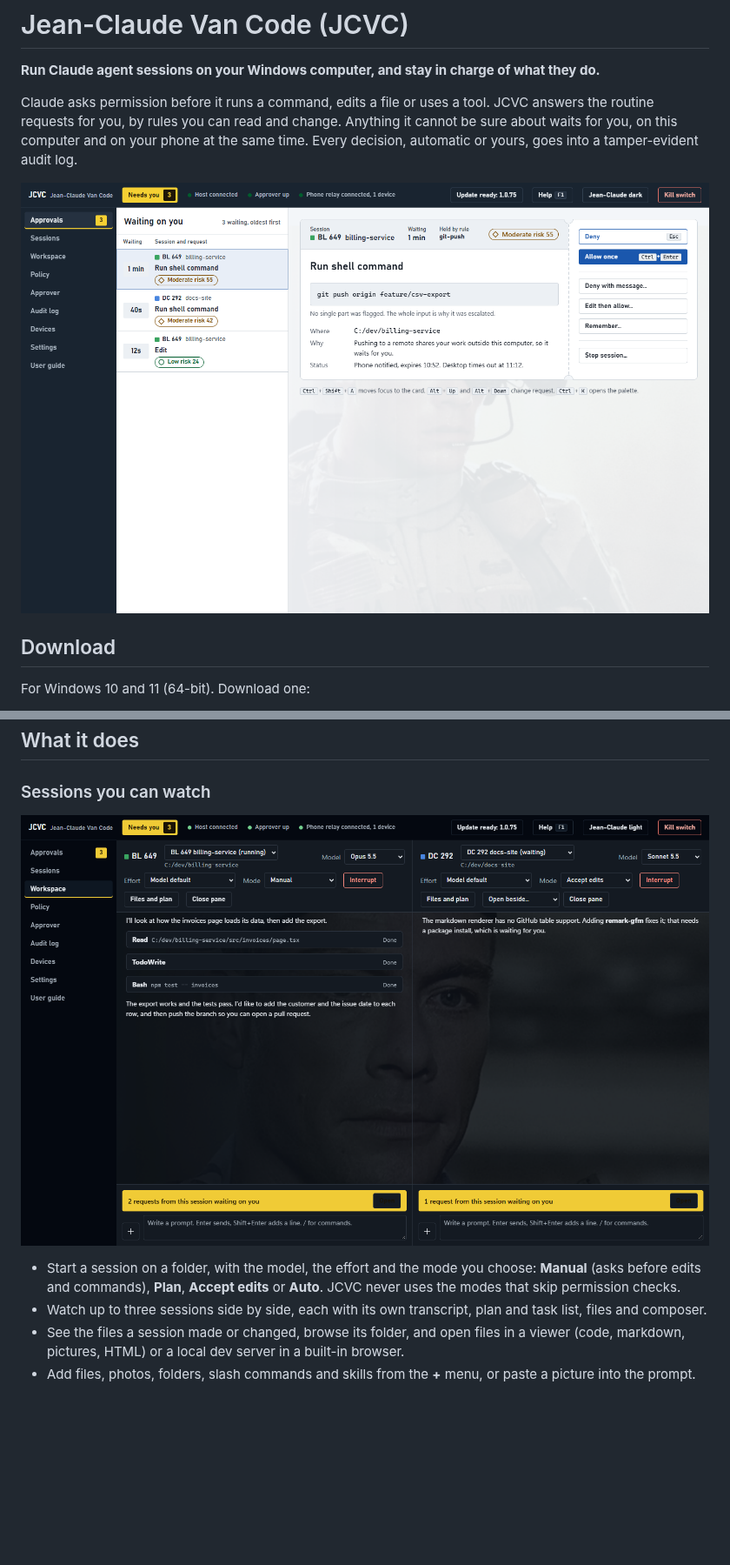
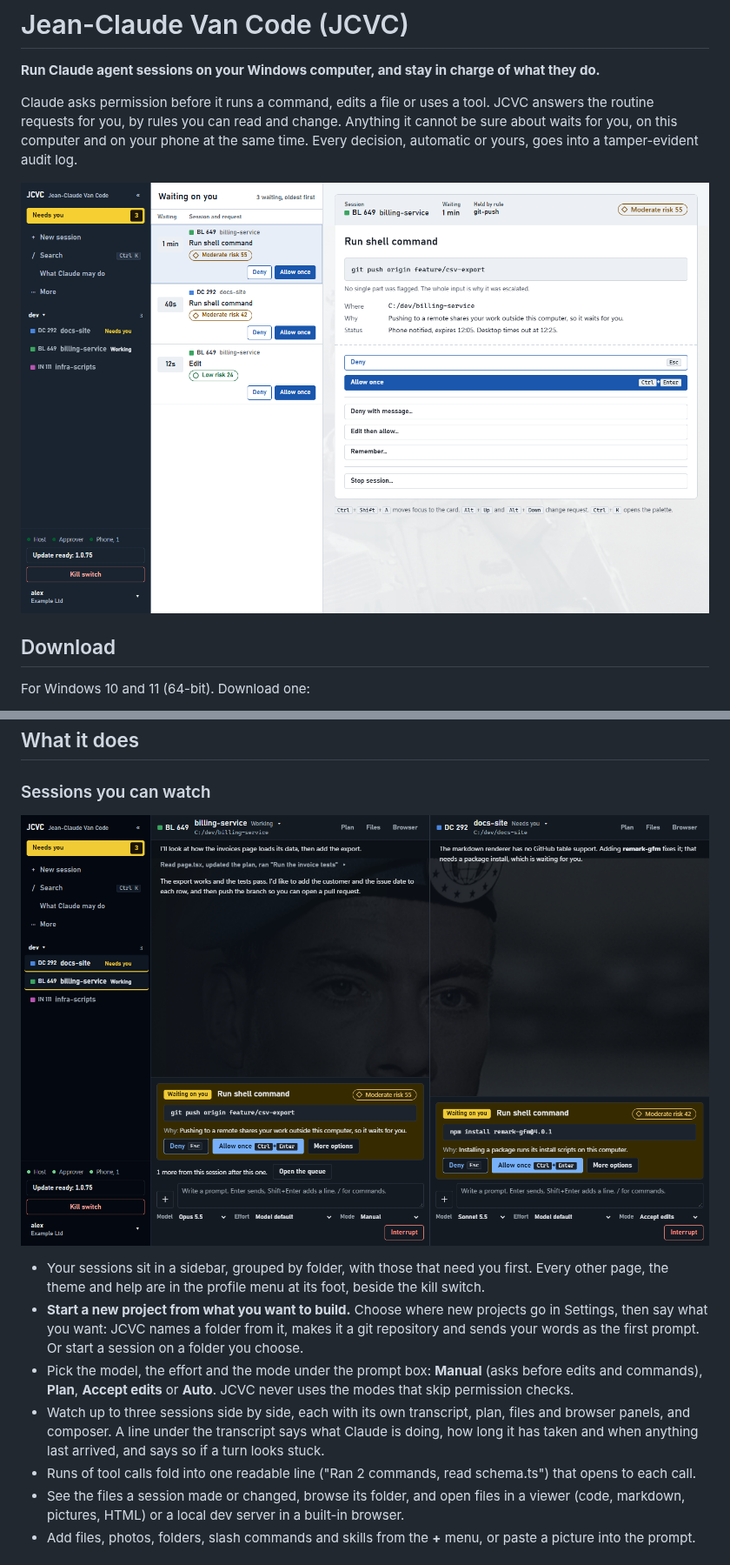
Before and after one commit to breakmylegs/gatehouse, a Markdown page: README.md, 2 parts joined by grey strips. Shown at 87% size. GitHub-like rendering; pictures changed too: docs/images/approvals.png, docs/images/workspace.png; blank space fills up the shorter version.

```diff
--- a/README.md
+++ b/README.md
@@ -51,6 +51,9 @@ You need Node 24 and Git. Quit JCVC from its tray icon before running it over a
 
-- Start a session on a folder, with the model, the effort and the mode you choose: **Manual** (asks before edits and commands), **Plan**, **Accept edits** or **Auto**. JCVC never uses the modes that skip permission checks.
-- Watch up to three sessions side by side, each with its own transcript, plan and task list, files and composer.
+- Your sessions sit in a sidebar, grouped by folder, with those that need you first. Every other page, the theme and help are in the profile menu at its foot, beside the kill switch.
+- **Start a new project from what you want to build.** Choose where new projects go in Settings, then say what you want: JCVC names a folder from it, makes it a git repository and sends your words as the first prompt. Or start a session on a folder you choose.
+- Pick the model, the effort and the mode under the prompt box: **Manual** (asks before edits and commands), **Plan**, **Accept edits** or **Auto**. JCVC never uses the modes that skip permission checks.
+- Watch up to three sessions side by side, each with its own transcript, plan, files and browser panels, and composer. A line under the transcript says what Claude is doing, how long it has taken and when anything last arrived, and says so if a turn looks stuck.
+- Runs of tool calls fold into one readable line ("Ran 2 commands, read schema.ts") that opens to each call.
 - See the files a session made or changed, browse its folder, and open files in a viewer (code, markdown, pictures, HTML) or a local dev server in a built-in browser.
 - Add files, photos, folders, slash commands and skills from the **+** menu, or paste a picture into the prompt.
 
```
Also changed, not shown: other parts of README.md (+7 -3 lines), docs/images/approvals-dark.png, docs/images/policy.png (added), docs/images/settings-updates.png, docs/images/update.png, 2 other files.
